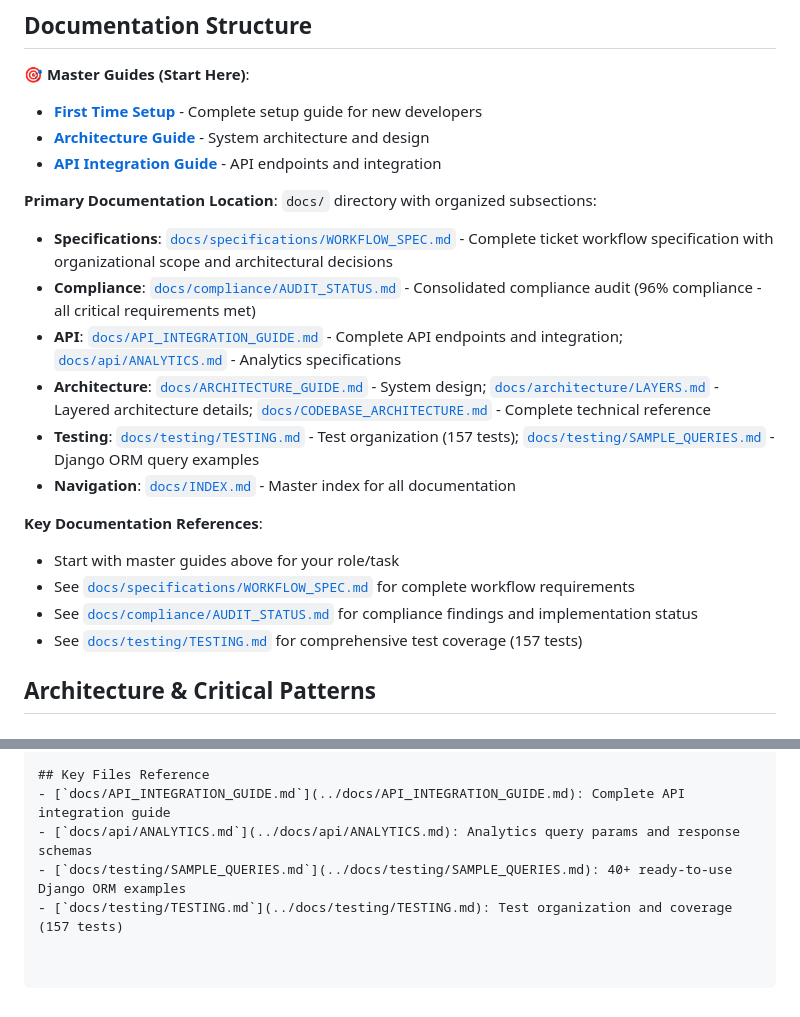
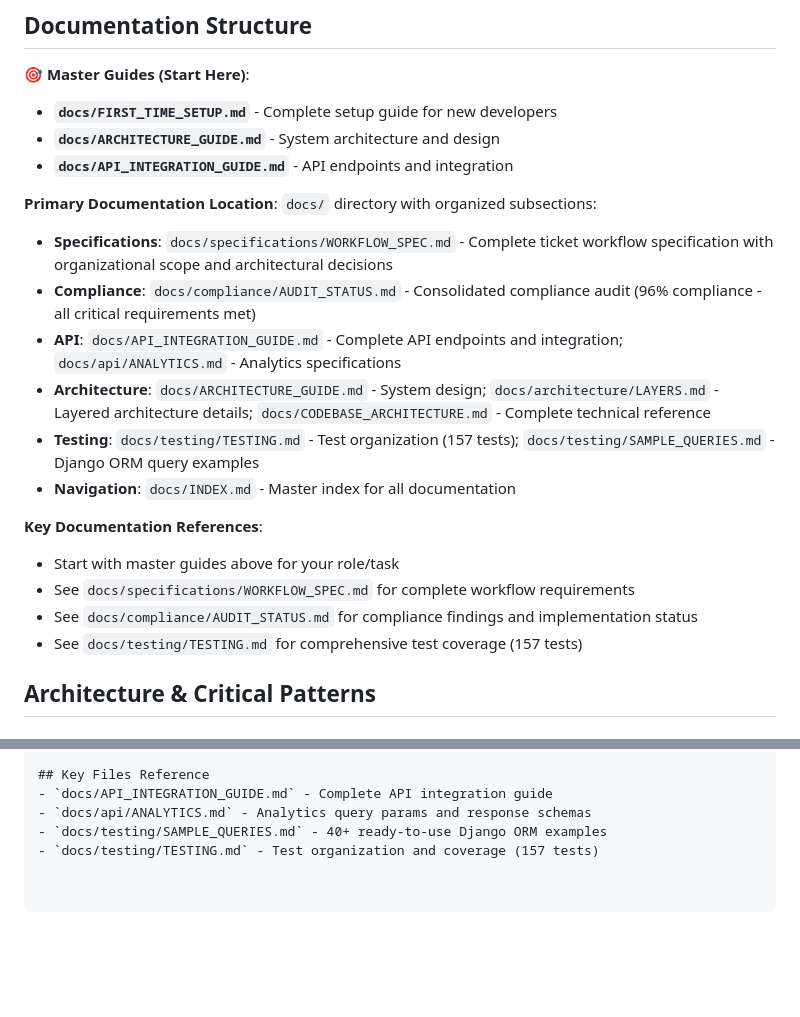
Before and after one commit to JeremyWarui/django_resolver, a Markdown page: .github/copilot-instructions.md, 2 parts joined by grey strips. Rendered like a GitHub page; blank space fills up the shorter version.

Commit message:
docs: Fix copilot-instructions file path references - remove markdown link syntax

```diff
--- a/.github/copilot-instructions.md
+++ b/.github/copilot-instructions.md
@@ -27,23 +27,23 @@ Core app is `tickets/` with layered architecture: Models → Services (business
 ## Documentation Structure
 
 **🎯 Master Guides (Start Here)**:
-- **[First Time Setup](../docs/FIRST_TIME_SETUP.md)** - Complete setup guide for new developers
-- **[Architecture Guide](../docs/ARCHITECTURE_GUIDE.md)** - System architecture and design
-- **[API Integration Guide](../docs/API_INTEGRATION_GUIDE.md)** - API endpoints and integration
+- **`docs/FIRST_TIME_SETUP.md`** - Complete setup guide for new developers
+- **`docs/ARCHITECTURE_GUIDE.md`** - System architecture and design
+- **`docs/API_INTEGRATION_GUIDE.md`** - API endpoints and integration
 
 **Primary Documentation Location**: `docs/` directory with organized subsections:
-- **Specifications**: [`docs/specifications/WORKFLOW_SPEC.md`](../docs/specifications/WORKFLOW_SPEC.md) - Complete ticket workflow specification with organizational scope and architectural decisions
-- **Compliance**: [`docs/compliance/AUDIT_STATUS.md`](../docs/compliance/AUDIT_STATUS.md) - Consolidated compliance audit (96% compliance - all critical requirements met)
-- **API**: [`docs/API_INTEGRATION_GUIDE.md`](../docs/API_INTEGRATION_GUIDE.md) - Complete API endpoints and integration; [`docs/api/ANALYTICS.md`](../docs/api/ANALYTICS.md) - Analytics specifications
-- **Architecture**: [`docs/ARCHITECTURE_GUIDE.md`](../docs/ARCHITECTURE_GUIDE.md) - System design; [`docs/architecture/LAYERS.md`](../docs/architecture/LAYERS.md) - Layered architecture details; [`docs/CODEBASE_ARCHITECTURE.md`](../docs/CODEBASE_ARCHITECTURE.md) - Complete technical reference
-- **Testing**: [`docs/testing/TESTING.md`](../docs/testing/TESTING.md) - Test organization (157 tests); [`docs/testing/SAMPLE_QUERIES.md`](../docs/testing/SAMPLE_QUERIES.md) - Django ORM query examples
-- **Navigation**: [`docs/INDEX.md`](../docs/INDEX.md) - Master index for all documentation
+- **Specifications**: `docs/specifications/WORKFLOW_SPEC.md` - Complete ticket workflow specification with organizational scope and architectural decisions
+- **Compliance**: `docs/compliance/AUDIT_STATUS.md` - Consolidated compliance audit (96% compliance - all critical requirements met)
+- **API**: `docs/API_INTEGRATION_GUIDE.md` - Complete API endpoints and integration; `docs/api/ANALYTICS.md` - Analytics specifications
+- **Architecture**: `docs/ARCHITECTURE_GUIDE.md` - System design; `docs/architecture/LAYERS.md` - Layered architecture details; `docs/CODEBASE_ARCHITECTURE.md` - Complete technical reference
+- **Testing**: `docs/testing/TESTING.md` - Test organization (157 tests); `docs/testing/SAMPLE_QUERIES.md` - Django ORM query examples
+- **Navigation**: `docs/INDEX.md` - Master index for all documentation
 
 **Key Documentation References**:
 - Start with master guides above for your role/task
-- See [`docs/specifications/WORKFLOW_SPEC.md`](../docs/specifications/WORKFLOW_SPEC.md) for complete workflow requirements
-- See [`docs/compliance/AUDIT_STATUS.md`](../docs/compliance/AUDIT_STATUS.md) for compliance findings and implementation status
-- See [`docs/testing/TESTING.md`](../docs/testing/TESTING.md) for comprehensive test coverage (157 tests)
+- See `docs/specifications/WORKFLOW_SPEC.md` for complete workflow requirements
+- See `docs/compliance/AUDIT_STATUS.md` for compliance findings and implementation status
+- See `docs/testing/TESTING.md` for comprehensive test coverage (157 tests)
 
 ## Architecture & Critical Patterns
 
@@ -343,7 +343,7 @@ Query params: `timeframe` (day/week/month), `facility_id`, `section_id`, `techni
 - ✅ Delegate to service layer from views via `TicketService` methods
 
 ## Key Files Reference
-- [`docs/API_INTEGRATION_GUIDE.md`](../docs/API_INTEGRATION_GUIDE.md): Complete API integration guide
-- [`docs/api/ANALYTICS.md`](../docs/api/ANALYTICS.md): Analytics query params and response schemas
-- [`docs/testing/SAMPLE_QUERIES.md`](../docs/testing/SAMPLE_QUERIES.md): 40+ ready-to-use Django ORM examples
-- [`docs/testing/TESTING.md`](../docs/testing/TESTING.md): Test organization and coverage (157 tests)
+- `docs/API_INTEGRATION_GUIDE.md` - Complete API integration guide
+- `docs/api/ANALYTICS.md` - Analytics query params and response schemas
+- `docs/testing/SAMPLE_QUERIES.md` - 40+ ready-to-use Django ORM examples
+- `docs/testing/TESTING.md` - Test organization and coverage (157 tests)
```
